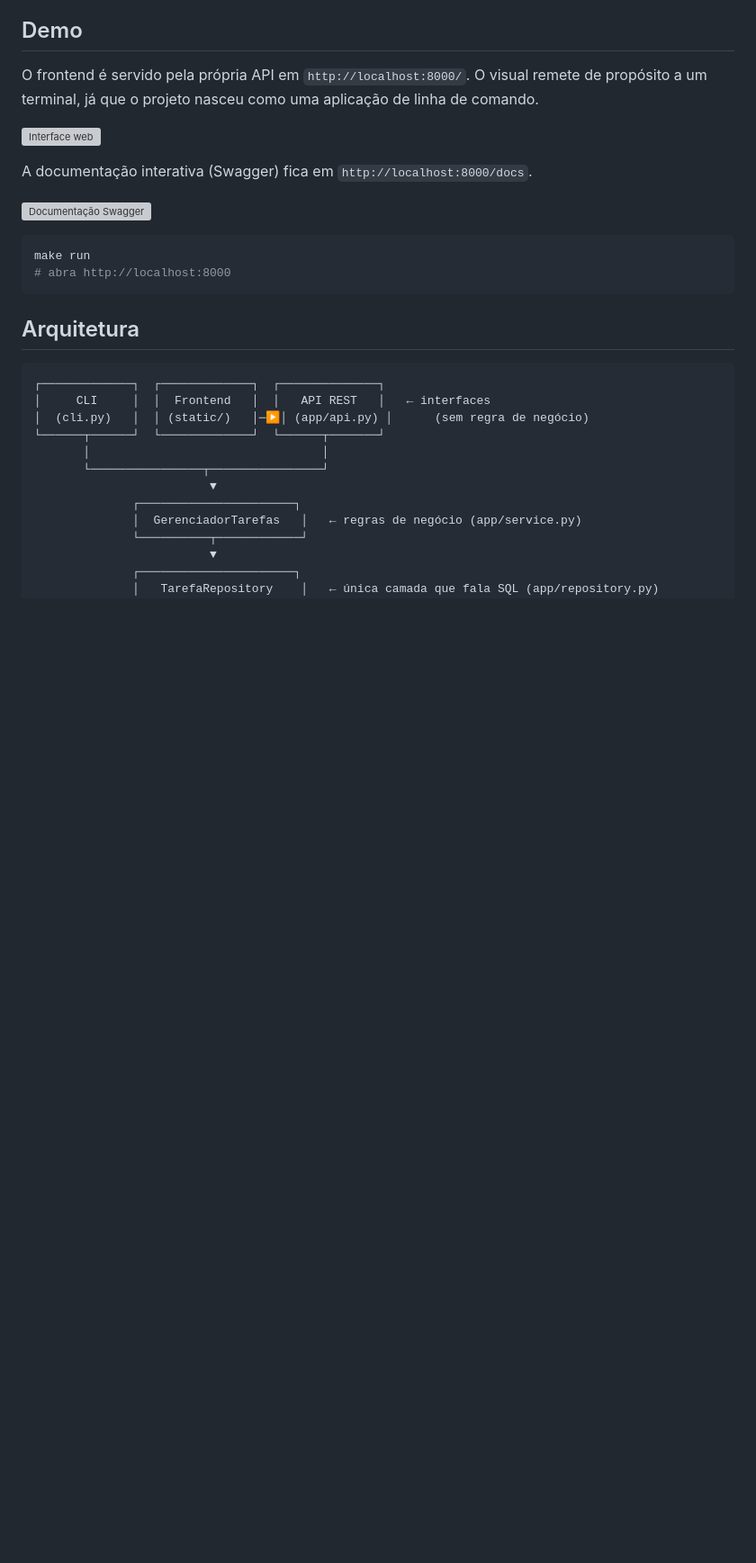
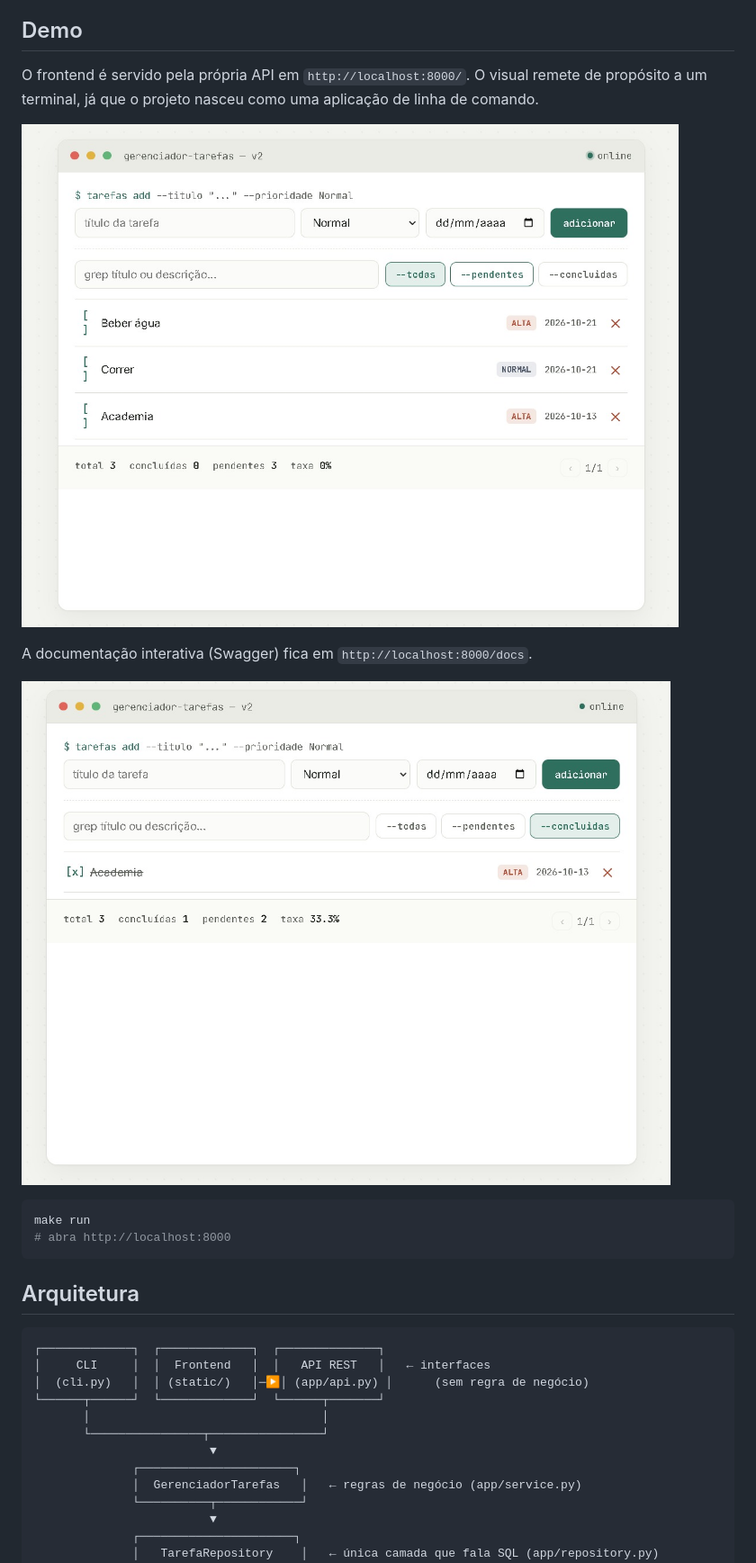
Before and after one commit to usguilherme/task-manager-api, a Markdown page: README.md, the part around the change. Shown at 90% size. Rendered like a GitHub page; blank space fills up the shorter version; grey boxes are pictures that could not be loaded.

Commit message:
docs: corrige nomes das imagens no README

````diff
--- a/README.md
+++ b/README.md
@@ -24,11 +24,11 @@ O frontend é servido pela própria API em `http://localhost:8000/`. O
 visual remete de propósito a um terminal, já que o projeto nasceu como
 uma aplicação de linha de comando.
 
-![Interface web](docs/interface.png)
+![Interface web](docs/pythontask1.jpg)
 
 A documentação interativa (Swagger) fica em `http://localhost:8000/docs`.
 
-![Documentação Swagger](docs/swagger.png)
+![Documentação Swagger](docs/pythontask2.jpg)
 
 ```bash
 make run
````
